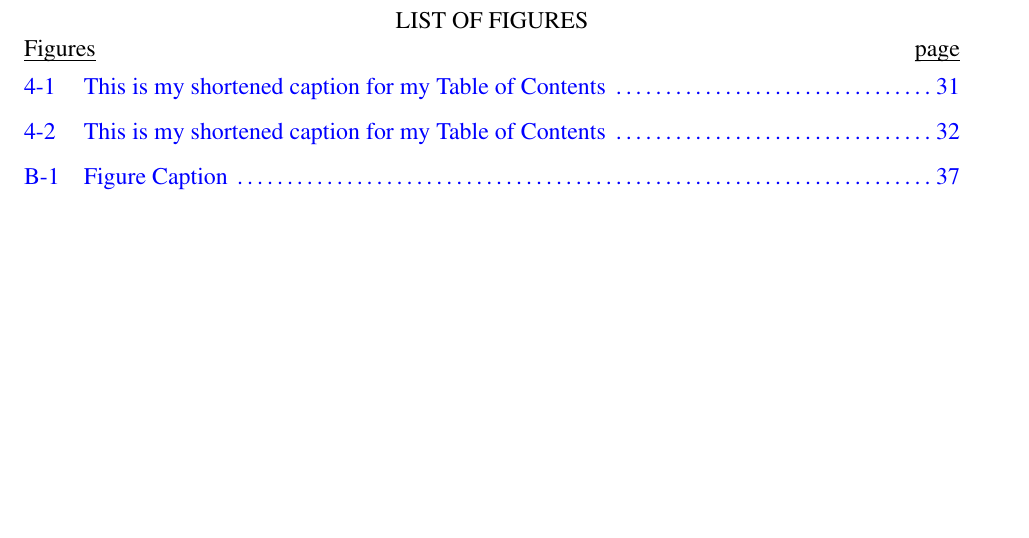
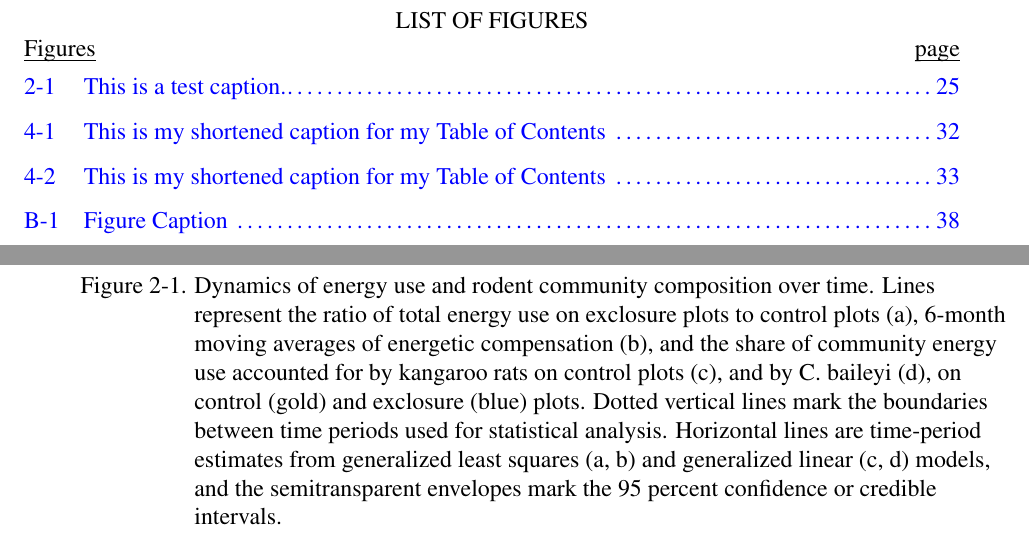
Before and after one commit to diazrenata/formatflowers, a LaTeX thesis (exampleMasterFile.tex, which reads chapter2.tex): part of page 8 of 41 before the commit and two parts of pages 8 and 25 of 42 after it, the two joined at a grey line, cut so that both start at the same text, the shorter picture padded with empty space. Compiled offline with pdfLaTeX.

Commit message:
try adding a figure

```diff
--- a/chapter2.tex
+++ b/chapter2.tex
@@ -40,3 +40,8 @@ While changes in compensation have contributed to changes in community function
 Overall, the decadal-scale changes in energy use among the Portal rodents underscore the importance of long-term metacommunity dynamics to the maintenance of community function following species loss (see \cite{leibold2017}). Although a single colonization event may allow for temporary compensation via functional redundancy, as conditions shift, species that once compensated may no longer perform that function (see also \cite{isbell2011}). Particularly if limiting similarity prevents similar competitors from specializing on precisely the same habitats \cite{rosenfeld2002}, temporary, context-dependent compensation may be common. To maintain compensation over time, multiple colonization events, supplying species that are functionally redundant under different conditions, may be required. Depending on dispersal rates, and the diversity and composition of regional species pools, this may be unlikely or even impossible. At Portal, dispersal limitation introduced a 20-year delay in the compensatory response driven by \textit{C. baileyi}. Theoretically, a new species capable of compensating for kangaroo rats, and better-suited to conditions at the site since 2010, could restore compensation under present conditions – but it is unclear whether this species exists or if it can disperse to this site. As ecosystems globally undergo reductions in habitat connectivity and regional beta diversity, and enter novel climatic spaces, maintenance of community function via functional redundancy may grow increasingly rare and fragile \cite{dornelas2014, williams2007}.
 
 Finally, the long-term variability in functional redundancy documented here adds important nuance to our understanding of how zero-sum dynamics operate in natural assemblages. Theories invoking zero-sum dynamics, and tests for compensatory dynamics in empirical data, often treat a zero-sum dynamic as a strong and temporally consistent constraint \cite{hubbell2001, houlahan2007}. In this framing, any resources made available via species loss should immediately be taken up by other species. This is not consistent with the dynamics that occur at Portal, which has seen extended periods of time when resources are available on exclosure plots but are not used. Rather, these results are more consistent with a zero-sum constraint operating at metacommunity or evolutionary scales \cite{vanvalen1973, terry2015, leibold2017}. Over short timescales, or within a closed local assemblage, niche differences may weaken zero-sum effects, especially under fluctuating conditions. However, over larger temporal and spatial scales, dispersal or evolution may supply new species equipped to use available resources - via either functional redundancy, or niche complementarity allowing them to exploit novel niches. A long-term, metacommunity, and even macroevolutionary approach may be necessary to fully understand how zero-sum constraints, functional redundancy, and niche complementarity contribute to the maintenance of community-level function in the face of species extinctions and changing conditions over time.
+
+\begin{multiFigure}
+\addFigure{}{./2-1.tif}
+\captionof{figure}[This is a test caption.]{Dynamics of energy use and rodent community composition over time. Lines represent the ratio of total energy use on exclosure plots to control plots (a), 6-month moving averages of energetic compensation (b),  and the share of community energy use accounted for by kangaroo rats on control plots (c), and by C. baileyi (d), on control (gold) and exclosure (blue) plots. Dotted vertical lines mark the boundaries between time periods used for statistical analysis. Horizontal lines are time-period estimates from generalized least squares (a, b) and generalized linear (c, d) models, and the semitransparent envelopes mark the 95 percent confidence or credible intervals.}
+\end{multiFigure}
```
Also changed, not shown: 1 other file.
